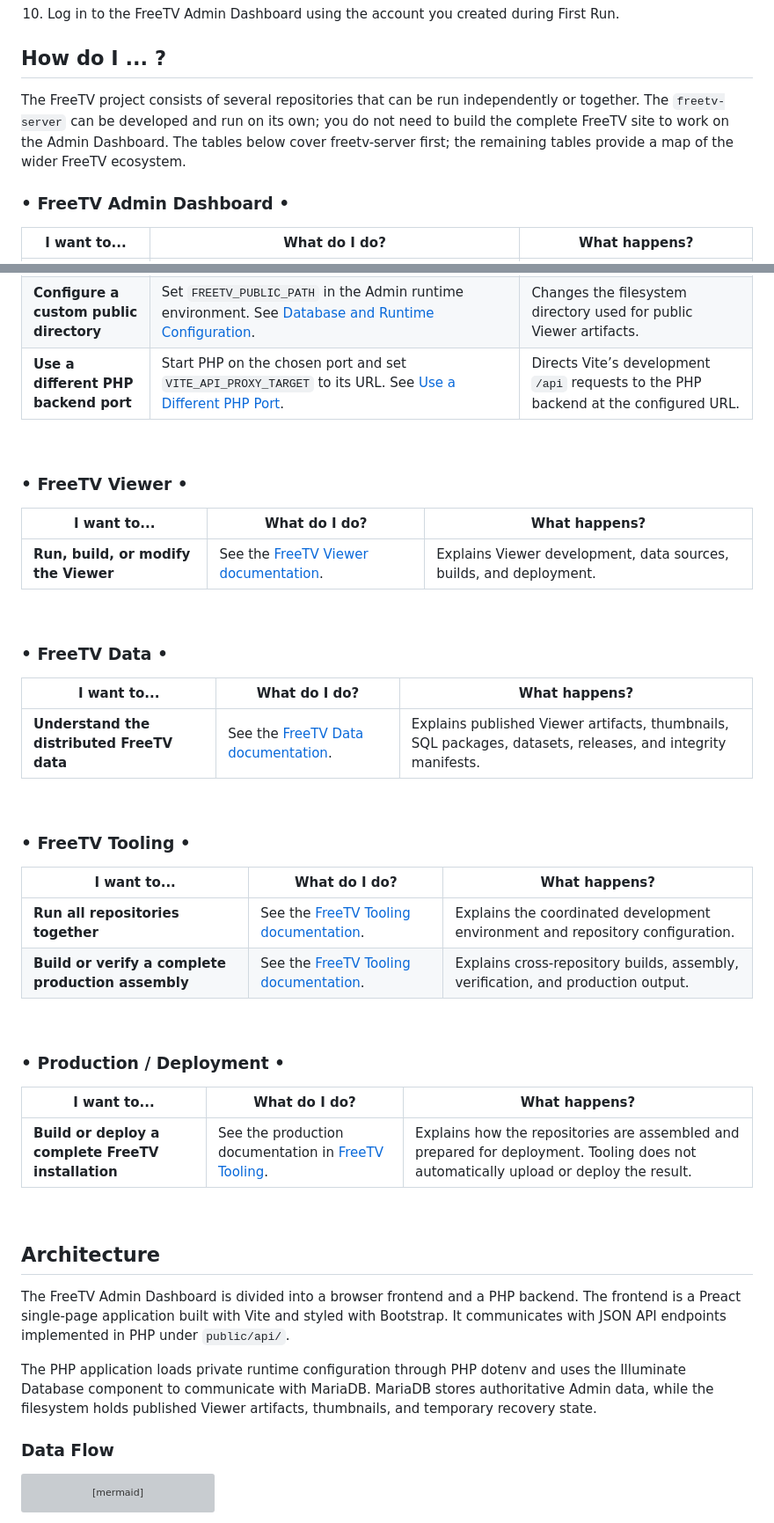
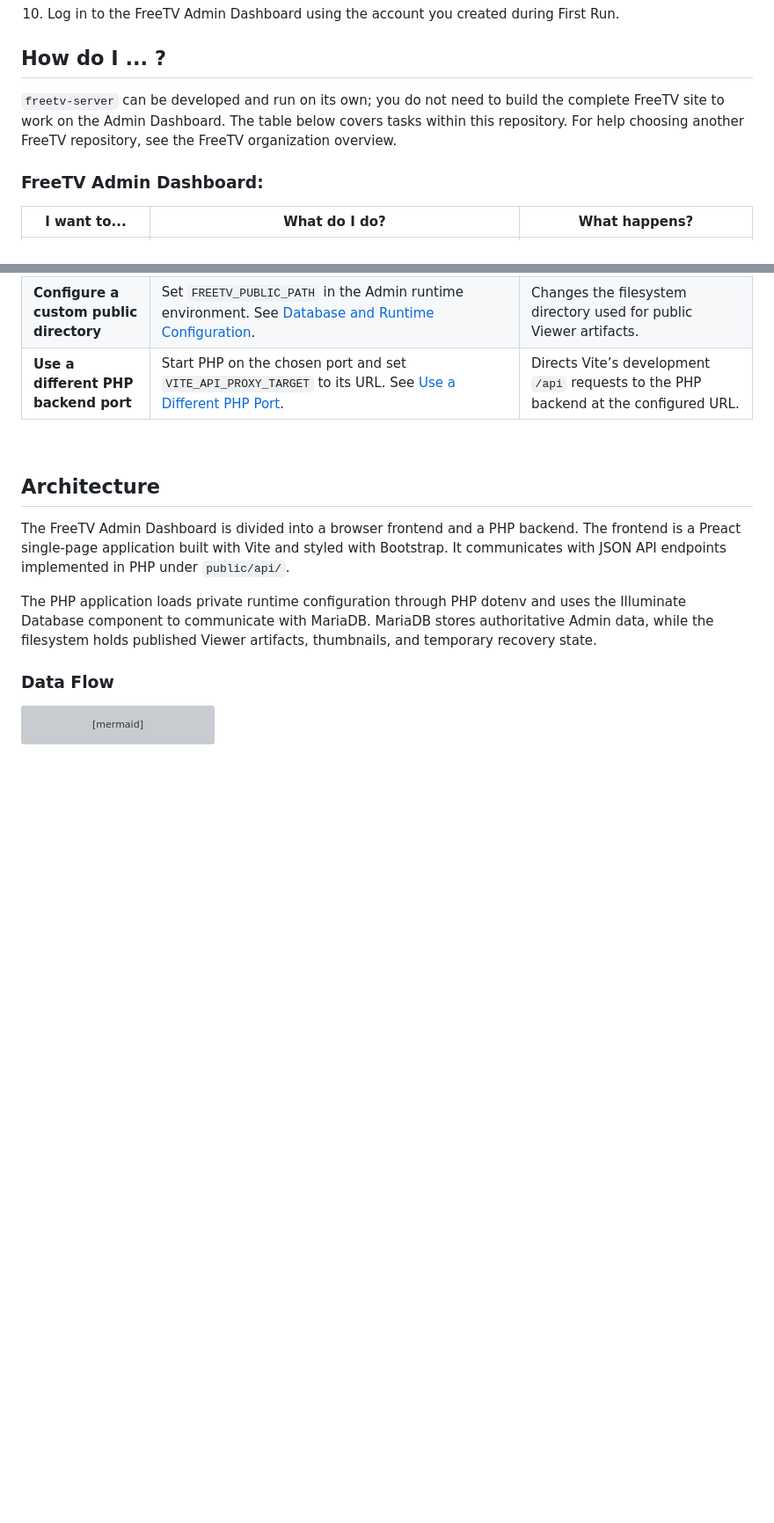
Before and after one commit to freetv-today/freetv-server, a Markdown page: README.md, 2 parts joined by grey strips. Shown at 88% size. Rendered like a GitHub page; blank space fills up the shorter version; grey boxes are pictures that could not be loaded.

```diff
--- a/README.md
+++ b/README.md
@@ -60,9 +60,9 @@ Frontend dependencies, including Preact, Vite, and Bootstrap, are installed thro
 
 ## How do I ...  ?
 
-The FreeTV project consists of several repositories that can be run independently or together. The `freetv-server` can be developed and run on its own; you do not need to build the complete FreeTV site to work on the Admin Dashboard. The tables below cover freetv-server first; the remaining tables provide a map of the wider FreeTV ecosystem.<br/>
+`freetv-server` can be developed and run on its own; you do not need to build the complete FreeTV site to work on the Admin Dashboard. The table below covers tasks within this repository. For help choosing another FreeTV repository, see the FreeTV organization overview.<br/>
 
-### • FreeTV Admin Dashboard •
+### FreeTV Admin Dashboard:
 
 | I want to...                                | What do I do?                                                                                                                                                                                                                                                                                                                                                                   | What happens?                                                                                                                                                                                                              |
 | ------------------------------------------- | ------------------------------------------------------------------------------------------------------------------------------------------------------------------------------------------------------------------------------------------------------------------------------------------------------------------------------------------------------------------------------- | -------------------------------------------------------------------------------------------------------------------------------------------------------------------------------------------------------------------------- |
@@ -73,39 +73,6 @@ The FreeTV project consists of several repositories that can be run independentl
 | **Build only the Admin frontend**           | Navigate to `freetv-server/` and run `npm run build`. See [Build the Admin Frontend](#build-the-admin-frontend).                                                                                                                                                                                                                                                                | Builds and validates the Admin Dashboard production frontend. It does not create a complete FreeTV production assembly.                                                                                                    |
 | **Configure a custom public directory**     | Set `FREETV_PUBLIC_PATH` in the Admin runtime environment. See [Database and Runtime Configuration](#database-and-runtime-configuration).                                                                                                                                                                                                                                       | Changes the filesystem directory used for public Viewer artifacts.                                                                                                                                                         |
 | **Use a different PHP backend port**        | Start PHP on the chosen port and set `VITE_API_PROXY_TARGET` to its URL. See [Use a Different PHP Port](#use-a-different-php-port).                                                                                                                                                                                                                                             | Directs Vite’s development `/api` requests to the PHP backend at the configured URL.                                                                                                                                       |
-
-<br/>
-
-### • FreeTV Viewer •
-
-| I want to...                         | What do I do?                                                                         | What happens?                                                      |
-| ------------------------------------ | ------------------------------------------------------------------------------------- | ------------------------------------------------------------------ |
-| **Run, build, or modify the Viewer** | See the [FreeTV Viewer documentation](https://github.com/freetv-today/freetv-viewer). | Explains Viewer development, data sources, builds, and deployment. |
-
-<br/>
-
-### • FreeTV Data •
-
-| I want to...                               | What do I do?                                                                     | What happens?                                                                                               |
-| ------------------------------------------ | --------------------------------------------------------------------------------- | ----------------------------------------------------------------------------------------------------------- |
-| **Understand the distributed FreeTV data** | See the [FreeTV Data documentation](https://github.com/freetv-today/freetv-data). | Explains published Viewer artifacts, thumbnails, SQL packages, datasets, releases, and integrity manifests. |
-
-<br/>
-
-### • FreeTV Tooling •
-
-| I want to...                                       | What do I do?                                                                           | What happens?                                                                    |
-| -------------------------------------------------- | --------------------------------------------------------------------------------------- | -------------------------------------------------------------------------------- |
-| **Run all repositories together**                  | See the [FreeTV Tooling documentation](https://github.com/freetv-today/freetv-tooling). | Explains the coordinated development environment and repository configuration.   |
-| **Build or verify a complete production assembly** | See the [FreeTV Tooling documentation](https://github.com/freetv-today/freetv-tooling). | Explains cross-repository builds, assembly, verification, and production output. |
-
-<br/>
-
-### • Production / Deployment •
-
-| I want to...                                       | What do I do?                                                                                         | What happens?                                                                                                                        |
-| -------------------------------------------------- | ----------------------------------------------------------------------------------------------------- | ------------------------------------------------------------------------------------------------------------------------------------ |
-| **Build or deploy a complete FreeTV installation** | See the production documentation in [FreeTV Tooling](https://github.com/freetv-today/freetv-tooling). | Explains how the repositories are assembled and prepared for deployment. Tooling does not automatically upload or deploy the result. |
 
 <br/>
 
```
Also changed, not shown: other parts of README.md (+2 -15 lines).
